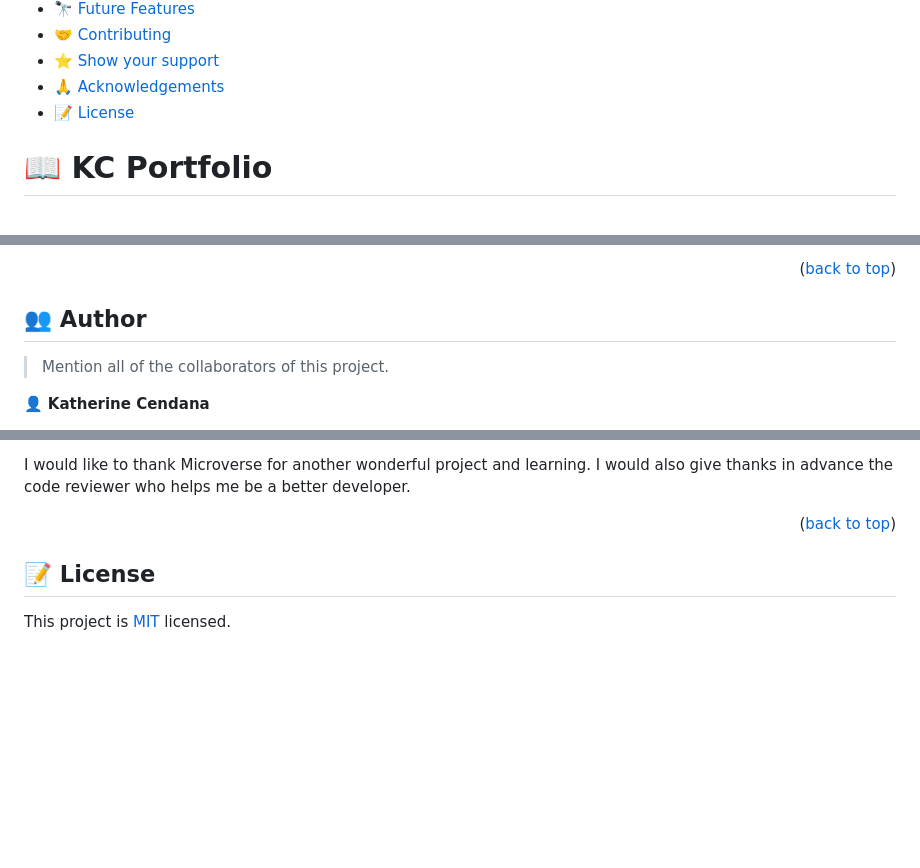
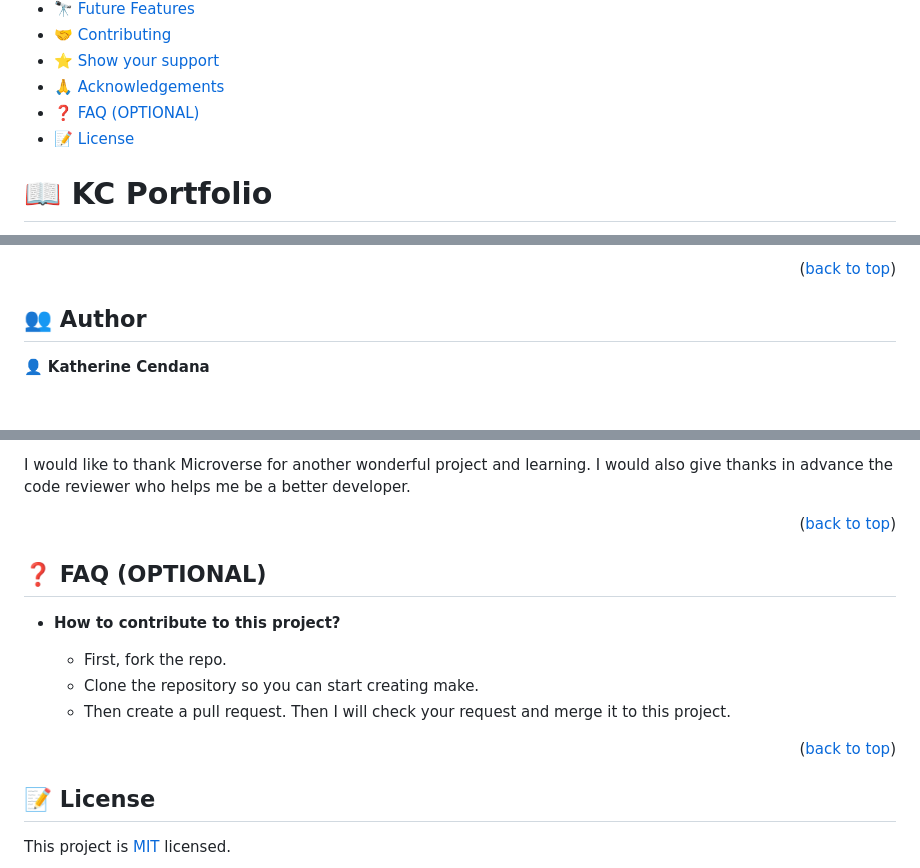
Before and after one commit to Kccendana/kc_portfolio, a Markdown page: README.md, 3 parts joined by grey strips. Drawn GitHub-style; blank space fills up the shorter version.

Commit message:
Added FAQ

```diff
--- a/README.md
+++ b/README.md
@@ -28,6 +28,7 @@
 - [🤝 Contributing](#contributing)
 - [⭐️ Show your support](#support)
 - [🙏 Acknowledgements](#acknowledgements)
+- [❓ FAQ (OPTIONAL)](#faq)
 - [📝 License](#license)
 
 <!-- PROJECT DESCRIPTION -->
@@ -112,7 +113,6 @@ To run the project, open it through Live Server.
 
 ## 👥 Author <a name="authors"></a>
 
-> Mention all of the collaborators of this project.
 
 👤 **Katherine Cendana**
 
@@ -163,6 +163,16 @@ I would like to thank Microverse for another wonderful project and learning. I w
 
 <!-- FAQ (optional) -->
 
+## ❓ FAQ (OPTIONAL) <a name="faq"></a>
+
+- **How to contribute to this project?**
+
+  - First, fork the repo.
+  - Clone the repository so you can start creating make.
+  - Then create a pull request. Then I will check your request and merge it to this project.
+
+<p align="right">(<a href="#readme-top">back to top</a>)</p>
+
 
 <!-- LICENSE -->
 
```
